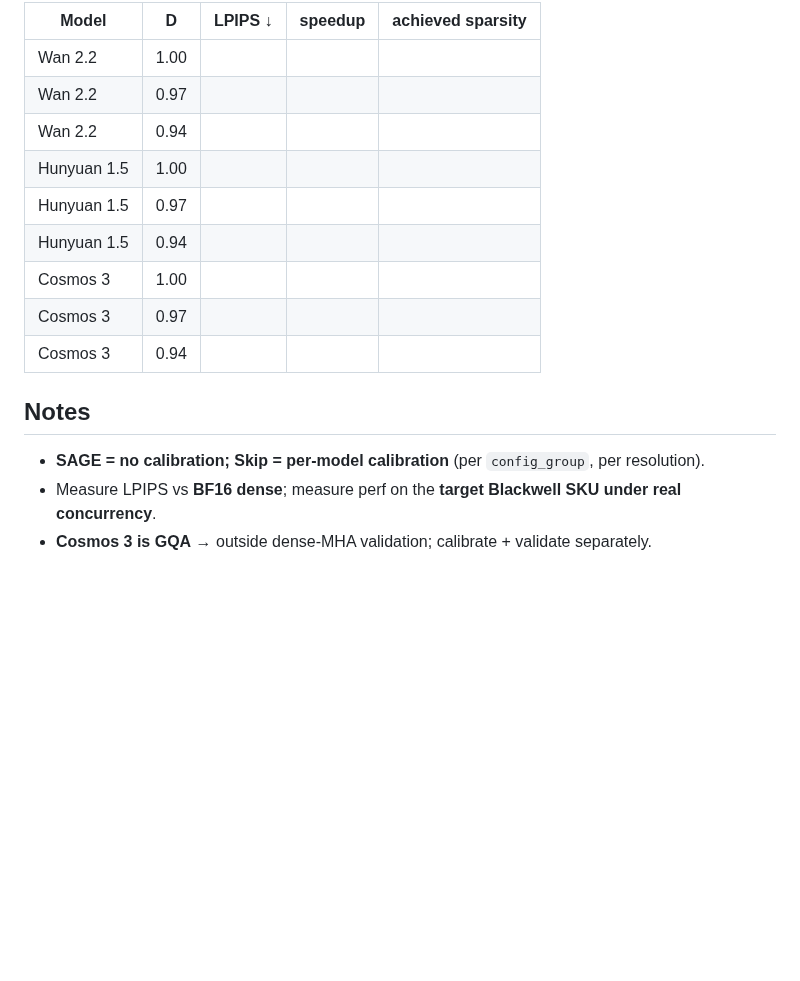
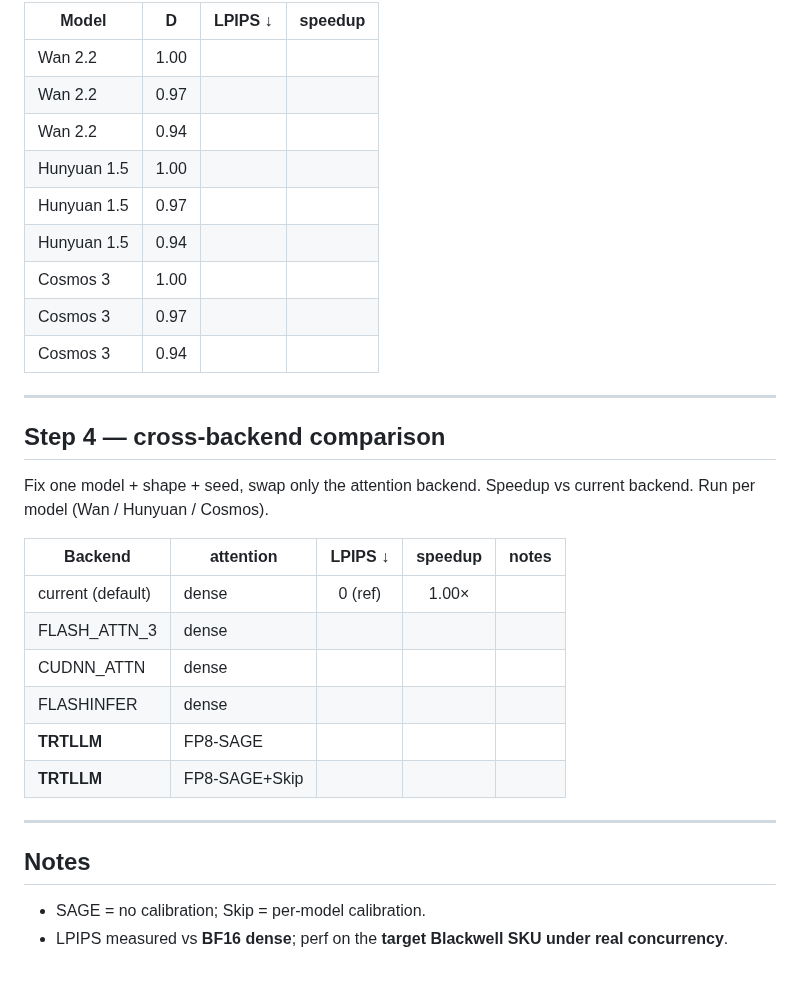
Before and after one commit to lishunyang12/vllm-omni-model-rankings, a Markdown page: scripts/skip_softmax_test_results.md, the part around one of its changes. Drawn GitHub-style; blank space fills up the shorter version.

```diff
--- a/scripts/skip_softmax_test_results.md
+++ b/scripts/skip_softmax_test_results.md
@@ -92,18 +135,34 @@ Both together: FP8-SAGE + Skip at each D.
 
-| Model | D | LPIPS ↓ | speedup | achieved sparsity |
-|-------|:---:|:-------:|:-------:|:-----------------:|
-| Wan 2.2 | 1.00 |    |        |    |
-| Wan 2.2 | 0.97 |    |        |    |
-| Wan 2.2 | 0.94 |    |        |    |
-| Hunyuan 1.5 | 1.00 |    |        |    |
-| Hunyuan 1.5 | 0.97 |    |        |    |
-| Hunyuan 1.5 | 0.94 |    |        |    |
-| Cosmos 3 | 1.00 |    |        |    |
-| Cosmos 3 | 0.97 |    |        |    |
-| Cosmos 3 | 0.94 |    |        |    |
+| Model | D | LPIPS ↓ | speedup |
+|-------|:---:|:-------:|:-------:|
+| Wan 2.2 | 1.00 |    |        |
+| Wan 2.2 | 0.97 |    |        |
+| Wan 2.2 | 0.94 |    |        |
+| Hunyuan 1.5 | 1.00 |    |        |
+| Hunyuan 1.5 | 0.97 |    |        |
+| Hunyuan 1.5 | 0.94 |    |        |
+| Cosmos 3 | 1.00 |    |        |
+| Cosmos 3 | 0.97 |    |        |
+| Cosmos 3 | 0.94 |    |        |
+
+---
+
+## Step 4 — cross-backend comparison
+
+Fix one model + shape + seed, swap only the attention backend. Speedup vs current backend. Run per model (Wan / Hunyuan / Cosmos).
+
+| Backend | attention | LPIPS ↓ | speedup | notes |
+|---------|-----------|:-------:|:-------:|-------|
+| current (default) | dense     | 0 (ref) | 1.00× |  |
+| FLASH_ATTN_3      | dense     |         |        |  |
+| CUDNN_ATTN        | dense     |         |        |  |
+| FLASHINFER        | dense     |         |        |  |
+| **TRTLLM**        | FP8-SAGE      |     |        |  |
+| **TRTLLM**        | FP8-SAGE+Skip |     |        |  |
+
+---
 
 ## Notes
 
-- **SAGE = no calibration; Skip = per-model calibration** (per `config_group`, per resolution).
-- Measure LPIPS vs **BF16 dense**; measure perf on the **target Blackwell SKU under real concurrency**.
-- **Cosmos 3 is GQA** → outside dense-MHA validation; calibrate + validate separately.
+- SAGE = no calibration; Skip = per-model calibration.
+- LPIPS measured vs **BF16 dense**; perf on the **target Blackwell SKU under real concurrency**.
```
Also changed, not shown: other parts of scripts/skip_softmax_test_results.md (+88 -45 lines).
